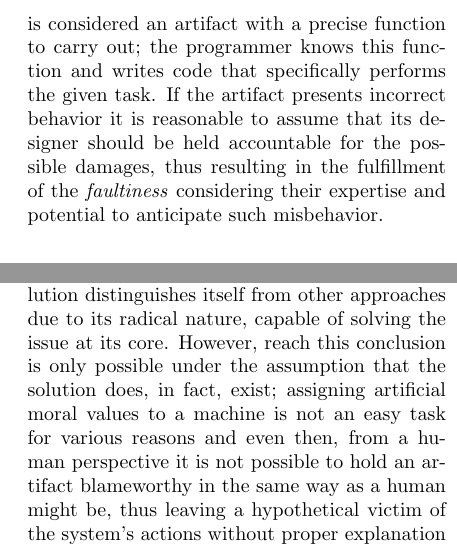
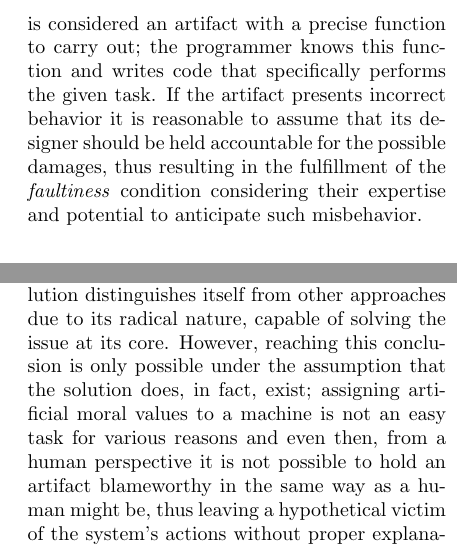
Before and after one commit to daviderigamonti/Visualizing-the-Gap-Erosion-of-Responsibility-in-AI-Systems, a LaTeX paper (src/main.tex, which reads src/chapters/2.Responsibility.tex, src/chapters/5.Approaches.tex): two parts of the columns of pages 3 and 5 of 7, joined at a grey line, cut so that both start at the same text. Compiled offline with pdfLaTeX.

Commit message:
Post-exam typo fixes

```diff
--- a/src/chapters/2.Responsibility.tex
+++ b/src/chapters/2.Responsibility.tex
@@ -23,4 +23,4 @@ Another viable interpretation is the aristotelian one, which specifies the \text
 It is easy to see how these frameworks fit quite well with most engineering tasks due to the fundamental instrumentality of the produced artifacts.
 For example, in the field of weapon systems, we can see that if the computerized aiming aid of a mortar happened to point the armament towards the wrong direction, and this happened due to an error in the code dedicated to the calculation of coordinates, once the root cause is assessed, it wouldn't be unthinkable to ascribe the responsibility to the programmer that wrote the code (provided that there were no other failures within the system, that the error was imperceptible to a human supervisor and that the calculations performed by the system don't involve machine learning or similar techniques).
 This happens because the code that runs on the system is considered an artifact with a precise function to carry out; the programmer knows this function and writes code that specifically performs the given task.
-If the artifact presents incorrect behavior it is reasonable to assume that its designer should be held accountable for the possible damages, thus resulting in the fulfillment of the \textit{faultiness} considering their expertise and potential to anticipate such misbehavior.
+If the artifact presents incorrect behavior it is reasonable to assume that its designer should be held accountable for the possible damages, thus resulting in the fulfillment of the \textit{faultiness} condition considering their expertise and potential to anticipate such misbehavior.
--- a/src/chapters/5.Approaches.tex
+++ b/src/chapters/5.Approaches.tex
@@ -15,4 +15,4 @@ While fatalism looks at the responsibility gap as an unsolvable dilemma, seeing
 
 % Quasi-responsibility
 Another compelling viewpoint is the \textit{quasi-responsibility} approach \parencite{STARCA}, which explores the idea of considering autonomous systems as pseudo-agents of responsibility; this solution distinguishes itself from other approaches due to its radical nature, capable of solving the issue at its core.
-However, reach this conclusion is only possible under the assumption that the solution does, in fact, exist; assigning artificial moral values to a machine is not an easy task for various reasons and even then, from a human perspective it is not possible to hold an artifact blameworthy in the same way as a human might be, thus leaving a hypothetical victim of the system's actions without proper explanation and compensation.
+However, reaching this conclusion is only possible under the assumption that the solution does, in fact, exist; assigning artificial moral values to a machine is not an easy task for various reasons and even then, from a human perspective it is not possible to hold an artifact blameworthy in the same way as a human might be, thus leaving a hypothetical victim of the system's actions without proper explanation and compensation.
```
